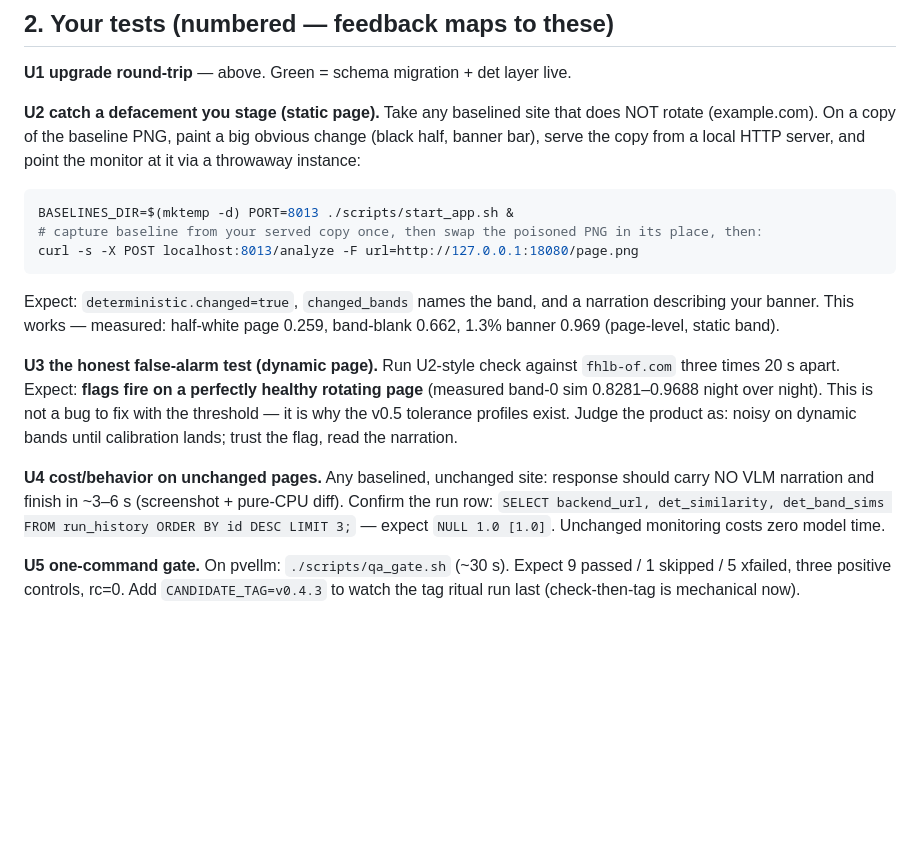
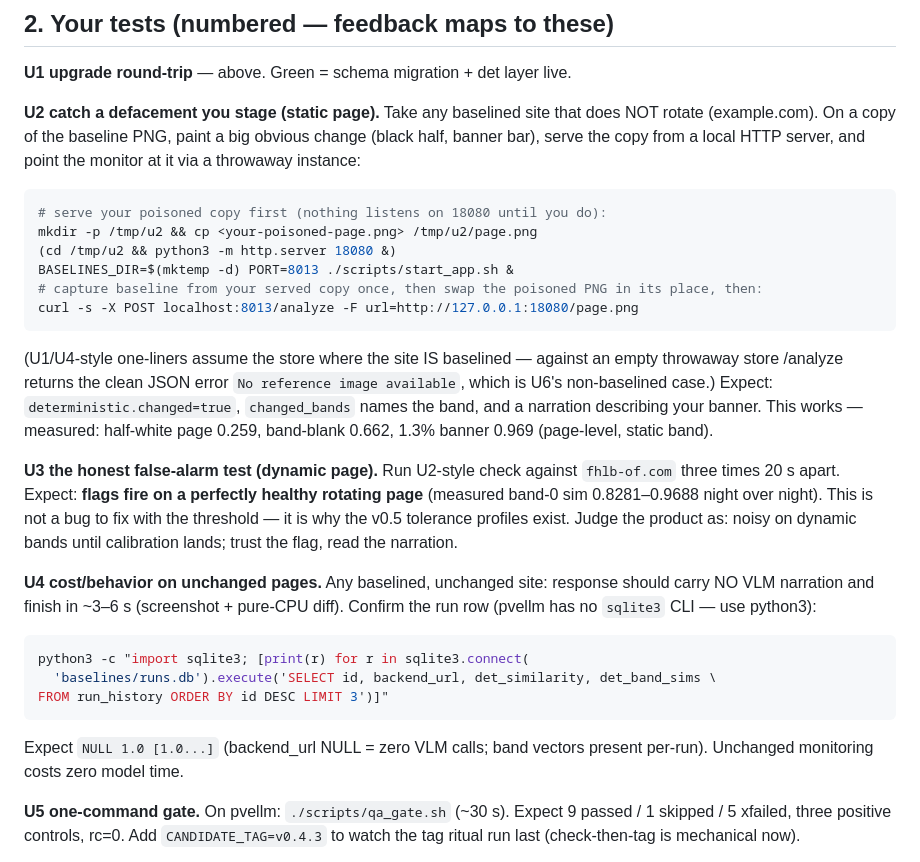
Before and after one commit to shank15217/minicpm-webapp, a Markdown page: docs/RUNBOOK.md, the part around the change. Rendered like a GitHub page; blank space fills up the shorter version.

Commit message:
RUNBOOK executability fixes from QA dry-run: U4 row-check now uses python3 (pvellm has no sqlite3 CLI - command as written failed on target host); U2 gains the missing 18080 serve step + empty-store error note. All other runbook commands verified executable (health shape, gate numbers x3, non-baselined refusal, fresh+old-schema column paths).

````diff
--- a/docs/RUNBOOK.md
+++ b/docs/RUNBOOK.md
@@ -64,10 +64,16 @@ that does NOT rotate (example.com). On a copy of the baseline PNG, paint a
 big obvious change (black half, banner bar), serve the copy from a local
 HTTP server, and point the monitor at it via a throwaway instance:
 ```bash
+# serve your poisoned copy first (nothing listens on 18080 until you do):
+mkdir -p /tmp/u2 && cp <your-poisoned-page.png> /tmp/u2/page.png
+(cd /tmp/u2 && python3 -m http.server 18080 &)
 BASELINES_DIR=$(mktemp -d) PORT=8013 ./scripts/start_app.sh &
 # capture baseline from your served copy once, then swap the poisoned PNG in its place, then:
 curl -s -X POST localhost:8013/analyze -F url=http://127.0.0.1:18080/page.png
 ```
+(U1/U4-style one-liners assume the store where the site IS baselined —
+against an empty throwaway store /analyze returns the clean JSON error
+`No reference image available`, which is U6's non-baselined case.)
 Expect: `deterministic.changed=true`, `changed_bands` names the band, and a
 narration describing your banner. This works — measured: half-white page
 0.259, band-blank 0.662, 1.3% banner 0.969 (page-level, static band).
@@ -81,9 +87,15 @@ until calibration lands; trust the flag, read the narration.
 
 **U4 cost/behavior on unchanged pages.** Any baselined, unchanged site:
 response should carry NO VLM narration and finish in ~3–6 s (screenshot +
-pure-CPU diff). Confirm the run row: `SELECT backend_url, det_similarity,
-det_band_sims FROM run_history ORDER BY id DESC LIMIT 3;` — expect
-`NULL 1.0 [1.0]`. Unchanged monitoring costs zero model time.
+pure-CPU diff). Confirm the run row (pvellm has no `sqlite3` CLI — use
+python3):
+```bash
+python3 -c "import sqlite3; [print(r) for r in sqlite3.connect(
+  'baselines/runs.db').execute('SELECT id, backend_url, det_similarity, det_band_sims \
+FROM run_history ORDER BY id DESC LIMIT 3')]"
+```
+Expect `NULL 1.0 [1.0...]` (backend_url NULL = zero VLM calls; band vectors
+present per-run). Unchanged monitoring costs zero model time.
 
 **U5 one-command gate.** On pvellm: `./scripts/qa_gate.sh` (~30 s). Expect
 9 passed / 1 skipped / 5 xfailed, three positive controls, rc=0. Add
````
